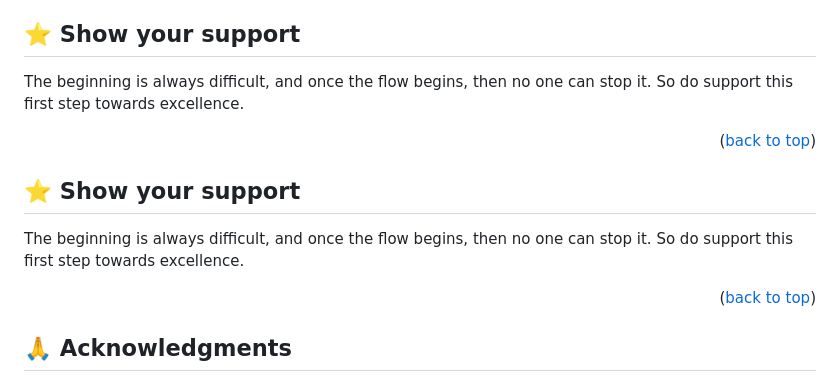
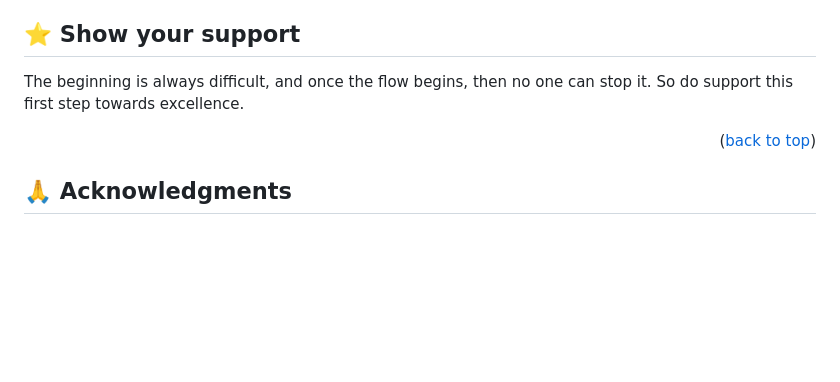
Before and after one commit to ehmaddd/awesome_books, a Markdown page: README.md, the part around the change. GitHub-like rendering; blank space fills up the shorter version.

```diff
--- a/README.md
+++ b/README.md
@@ -143,12 +143,6 @@ The beginning is always difficult, and once the flow begins, then no one can sto
 
 <p align="right">(<a href="#readme-top">back to top</a>)</p>
 
-## ⭐️ Show your support <a name="support"></a>
-
-The beginning is always difficult, and once the flow begins, then no one can stop it. So do support this first step towards excellence.
-
-<p align="right">(<a href="#readme-top">back to top</a>)</p>
-
 ## 🙏 Acknowledgments <a name="acknowledgements"></a>
 
 I would like to thank microverse for proving me such a golden opportunity to create these classical projects.
```
